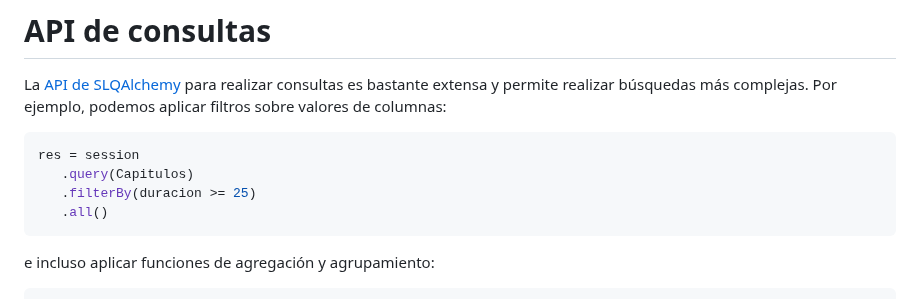
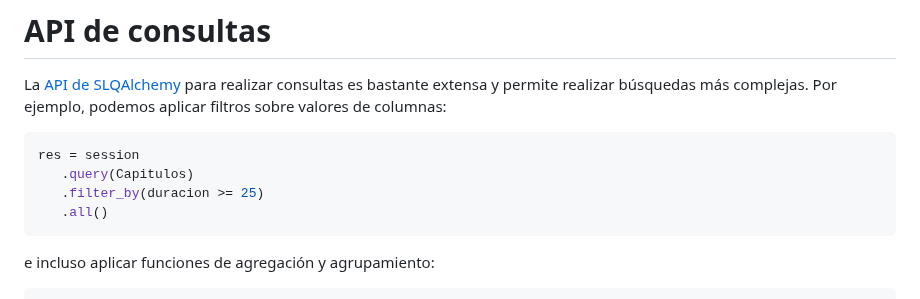
Before and after one commit to bbddetsisi/material-docente, a Markdown page: transparencias/Programacion_contra_bases_de_datos_en_python.md, the part around the change. Rendered like a GitHub page.

Commit message:
Correción de errata

````diff
--- a/transparencias/Programacion_contra_bases_de_datos_en_python.md
+++ b/transparencias/Programacion_contra_bases_de_datos_en_python.md
@@ -600,7 +600,7 @@ La [API de SLQAlchemy](https://docs.sqlalchemy.org/en/14/orm/loading_objects.htm
 ```python
 res = session
    .query(Capitulos)
-   .filterBy(duracion >= 25)
+   .filter_by(duracion >= 25)
    .all()
 ```
 
````
